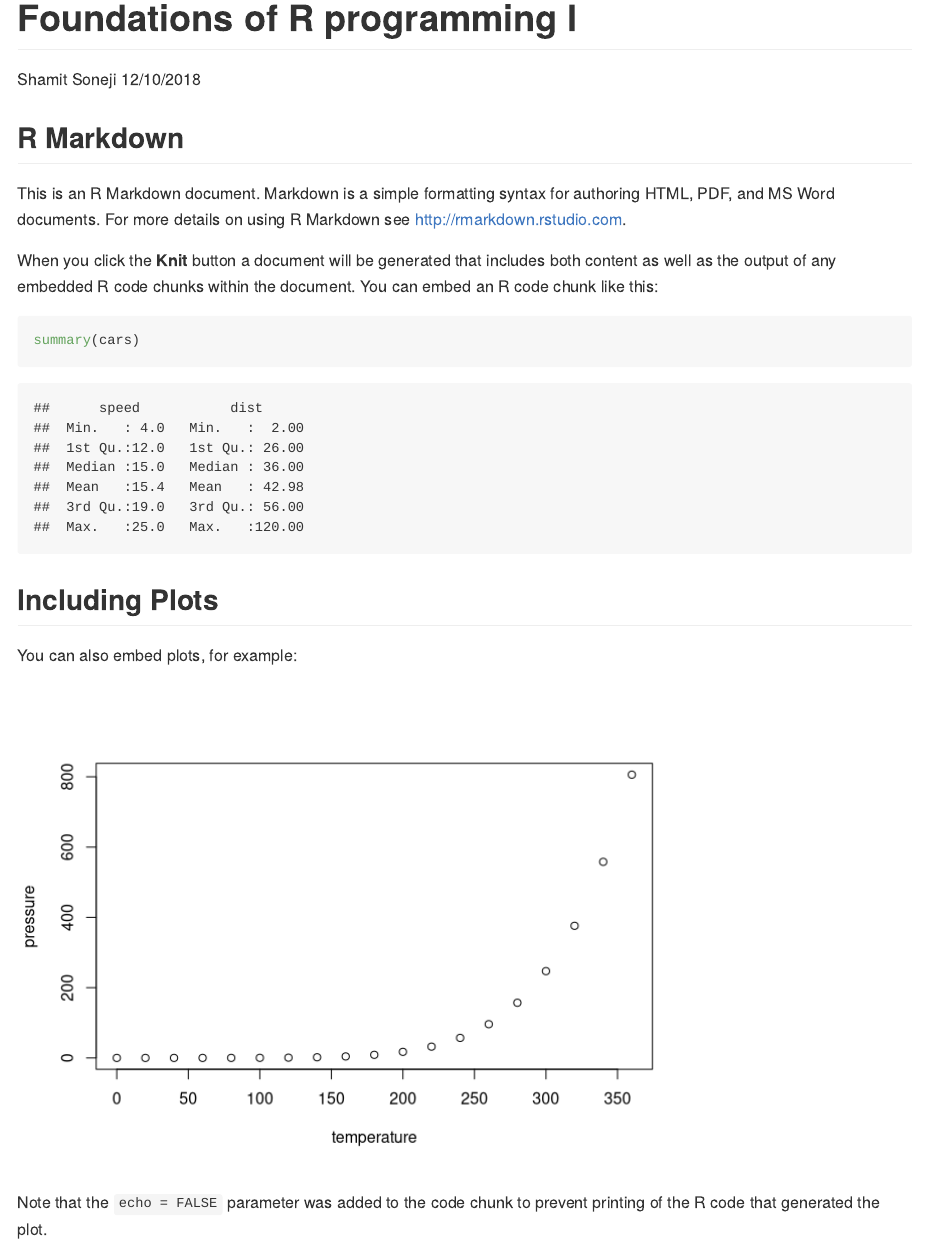
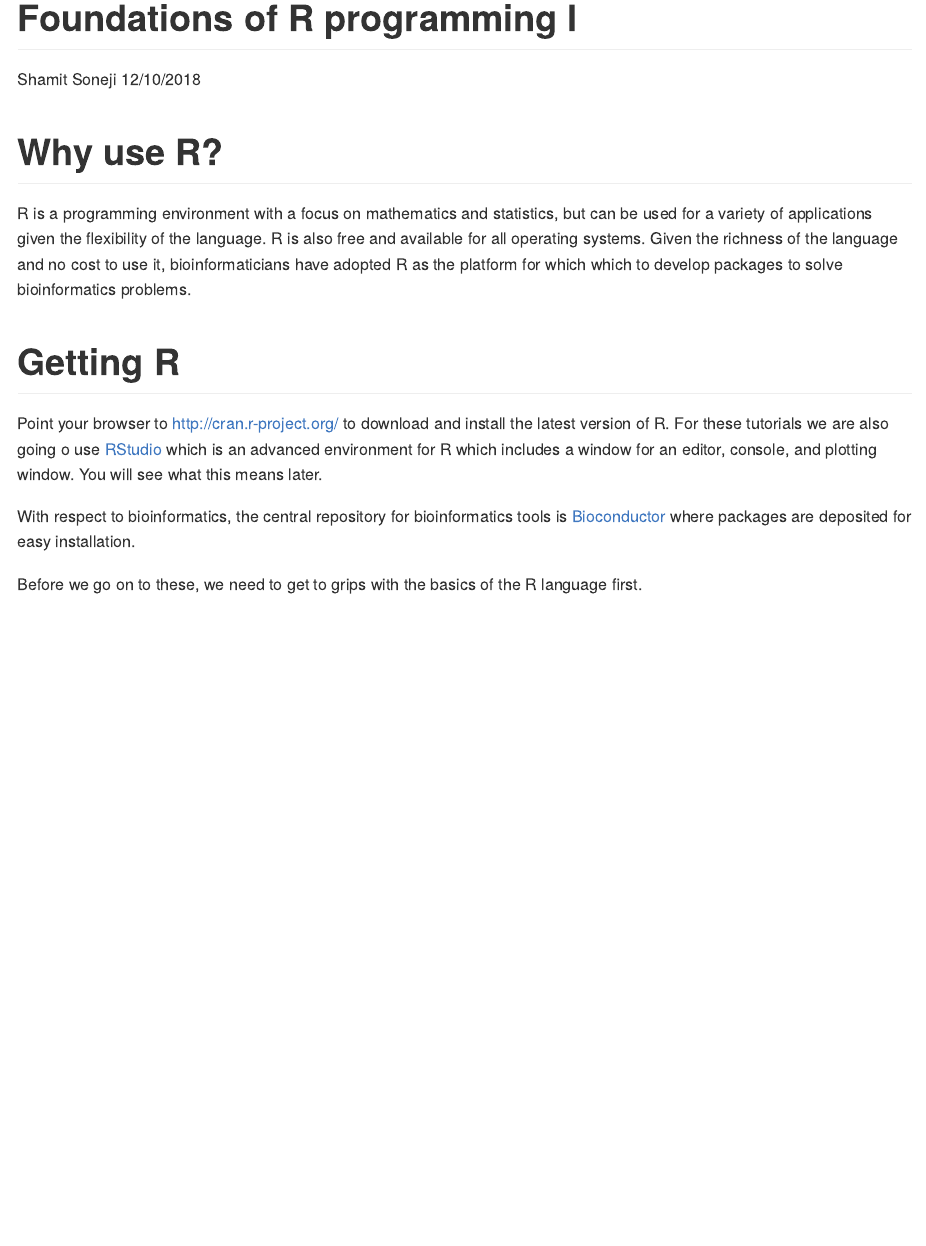
Before and after one commit to StemTBioinf/RprogrammingI, an R Markdown document (index.Rmd): the page in a window 1100 px wide, from its top. Rendered offline with R 4.5, knitr and Pandoc, with nearby package versions.

Commit message:
new text

````diff
--- a/index.Rmd
+++ b/index.Rmd
@@ -9,22 +9,16 @@ output: rmarkdown::github_document
 knitr::opts_chunk$set(echo = TRUE)
 ```
 
-## R Markdown
+Why use R?
+==========
 
-This is an R Markdown document. Markdown is a simple formatting syntax for authoring HTML, PDF, and MS Word documents. For more details on using R Markdown see <http://rmarkdown.rstudio.com>.
+R is a programming environment with a focus on mathematics and statistics, but can be used for a variety of applications given the flexibility of the language. R is also free and available for all operating systems. Given the richness of the language and no cost to use it, bioinformaticians have adopted R as the platform for which which to develop packages to solve bioinformatics problems.
 
-When you click the **Knit** button a document will be generated that includes both content as well as the output of any embedded R code chunks within the document. You can embed an R code chunk like this:
+Getting R
+========
 
-```{r cars}
-summary(cars)
-```
+Point your browser to http://cran.r-project.org/ to download and install the latest version of R. For these tutorials we are also going o use [RStudio](http://www.rstudio.com/) which is an advanced environment for R which includes a window for an editor, console, and plotting window. You will see what this means later.
 
-## Including Plots
+With respect to bioinformatics, the central repository for bioinformatics tools is [Bioconductor](http://www.bioconductor.org) where packages are deposited for easy installation.
 
-You can also embed plots, for example:
-
-```{r pressure, echo=FALSE}
-plot(pressure)
-```
-
-Note that the `echo = FALSE` parameter was added to the code chunk to prevent printing of the R code that generated the plot.
+Before we go on to these, we need to get to grips with the basics of the R language first.
````
Also changed, not shown: index.md.
